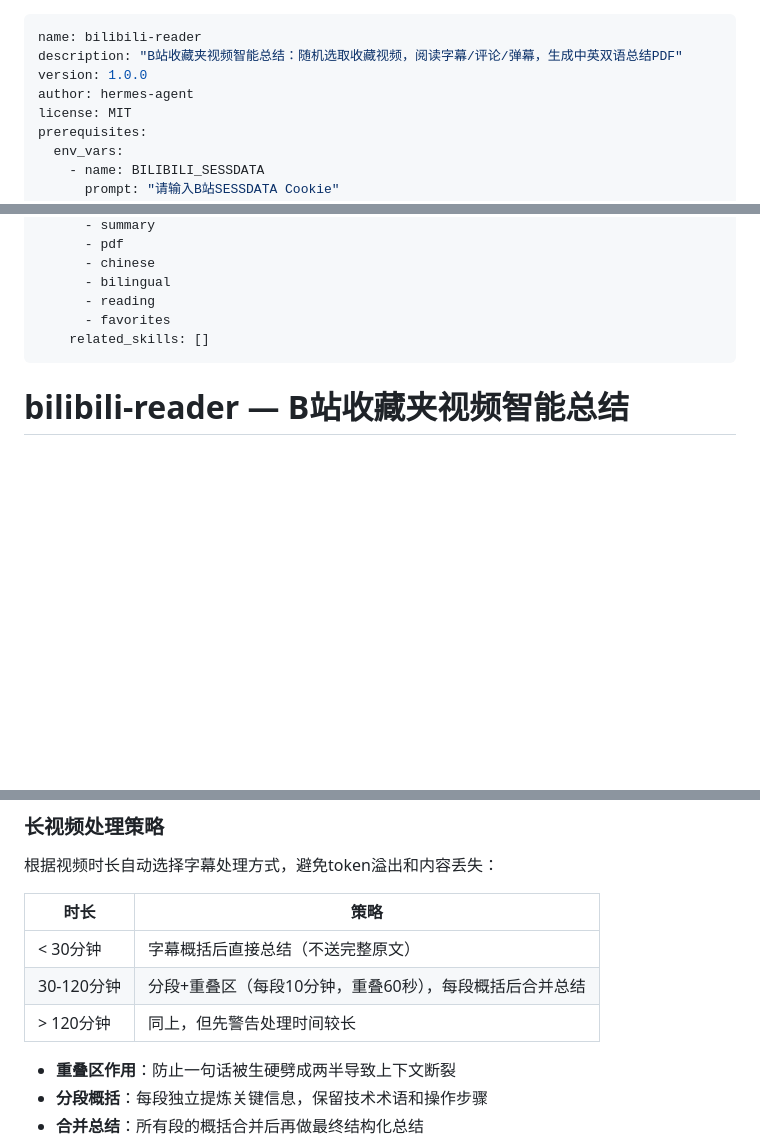
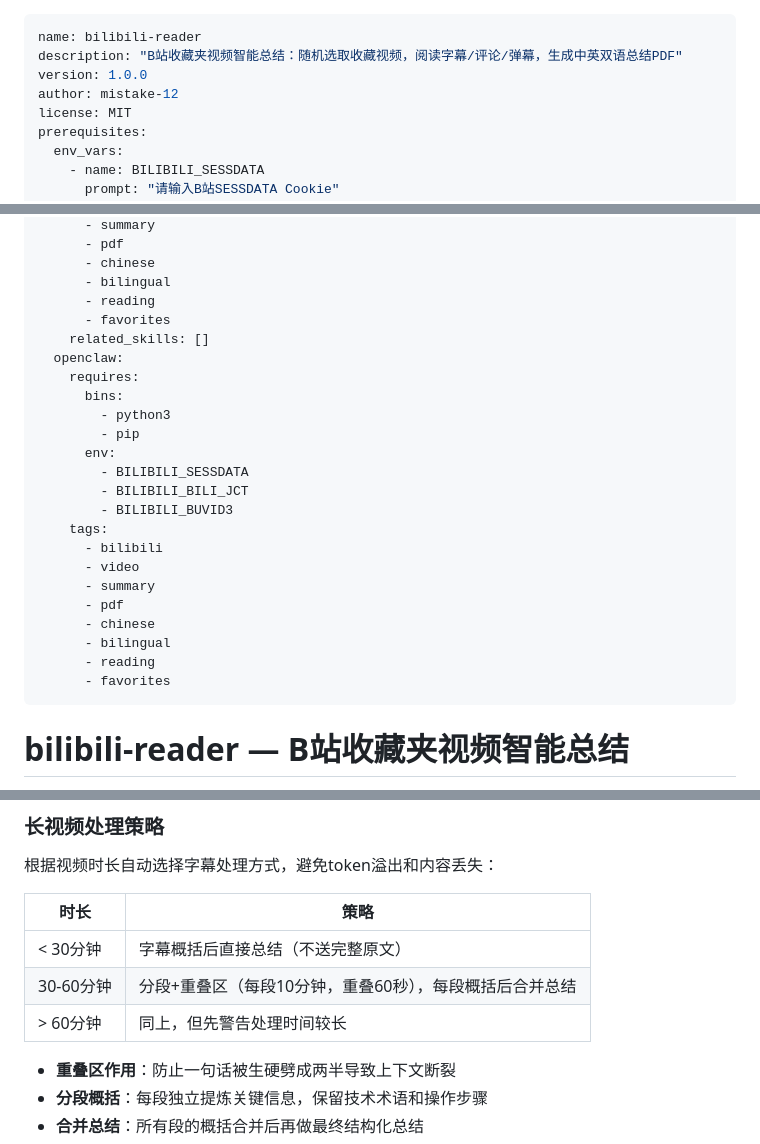
Before and after one commit to mistake-12/bilibili-reader-skill, a Markdown page: SKILL.md, 3 parts joined by grey strips. Rendered like a GitHub page; blank space fills up the shorter version.

Commit message:
feat: add OpenClaw compatibility to SKILL.md metadata
Added metadata.openclaw section with requires.bins, requires.env,
and tags so OpenClaw can discover and load this skill alongside
Hermes Agent. Both follow the AgentSkills.io open standard.

```diff
--- a/SKILL.md
+++ b/SKILL.md
@@ -2,7 +2,7 @@
 name: bilibili-reader
 description: "B站收藏夹视频智能总结：随机选取收藏视频，阅读字幕/评论/弹幕，生成中英双语总结PDF"
 version: 1.0.0
-author: hermes-agent
+author: mistake-12
 license: MIT
 prerequisites:
   env_vars:
@@ -32,6 +32,24 @@ metadata:
       - reading
       - favorites
     related_skills: []
+  openclaw:
+    requires:
+      bins:
+        - python3
+        - pip
+      env:
+        - BILIBILI_SESSDATA
+        - BILIBILI_BILI_JCT
+        - BILIBILI_BUVID3
+    tags:
+      - bilibili
+      - video
+      - summary
+      - pdf
+      - chinese
+      - bilingual
+      - reading
+      - favorites
 ---
 
 # bilibili-reader — B站收藏夹视频智能总结
@@ -204,8 +222,8 @@ PDF文件输出在 `output/` 目录，文件名格式：
 | 时长 | 策略 |
 |------|------|
 | < 30分钟 | 字幕概括后直接总结（不送完整原文） |
-| 30-120分钟 | 分段+重叠区（每段10分钟，重叠60秒），每段概括后合并总结 |
-| > 120分钟 | 同上，但先警告处理时间较长 |
+| 30-60分钟 | 分段+重叠区（每段10分钟，重叠60秒），每段概括后合并总结 |
+| > 60分钟 | 同上，但先警告处理时间较长 |
 
 - **重叠区作用**：防止一句话被生硬劈成两半导致上下文断裂
 - **分段概括**：每段独立提炼关键信息，保留技术术语和操作步骤
```
